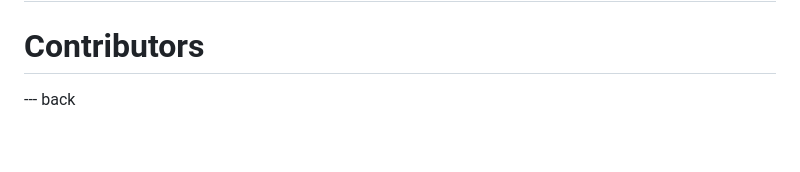
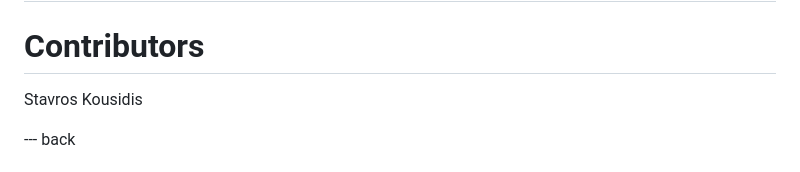
Before and after one commit to openpgp-pqc/openpgp-pqc-draft-individual-openpgp-nist-bp-comp, a Markdown page: draft-ehlen-openpgp-nist-bp-comp.md, the part around the change. Drawn GitHub-style; blank space fills up the shorter version.

Commit message:
Add Stavros as contributor
Co-authored-by: Johannes Roth <johannes.roth91@posteo.de>

```diff
--- a/draft-ehlen-openpgp-nist-bp-comp.md
+++ b/draft-ehlen-openpgp-nist-bp-comp.md
@@ -901,6 +901,7 @@ TBD    | ML-DSA-65+TBD | TBD octets TBD public key , TBD octets ML-DSA-65 public
 
 
 # Contributors
+Stavros Kousidis
 
 --- back
 
```
